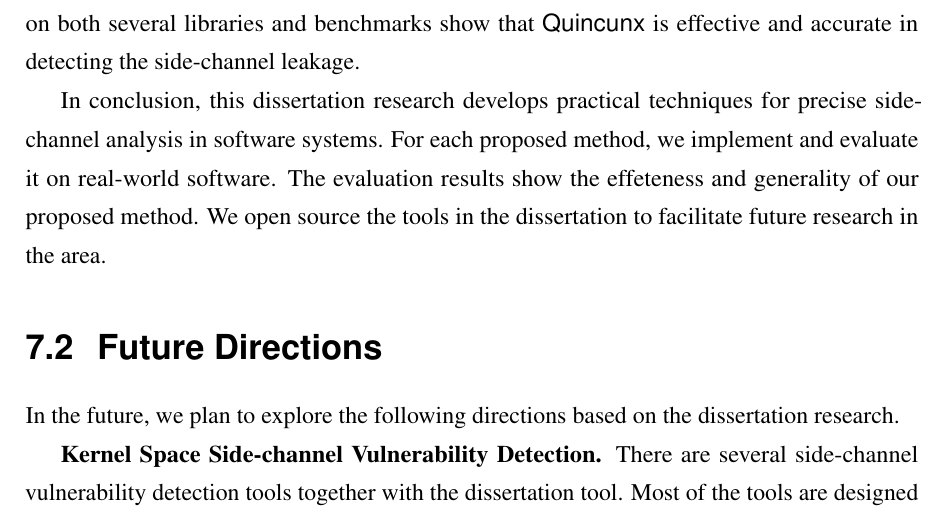
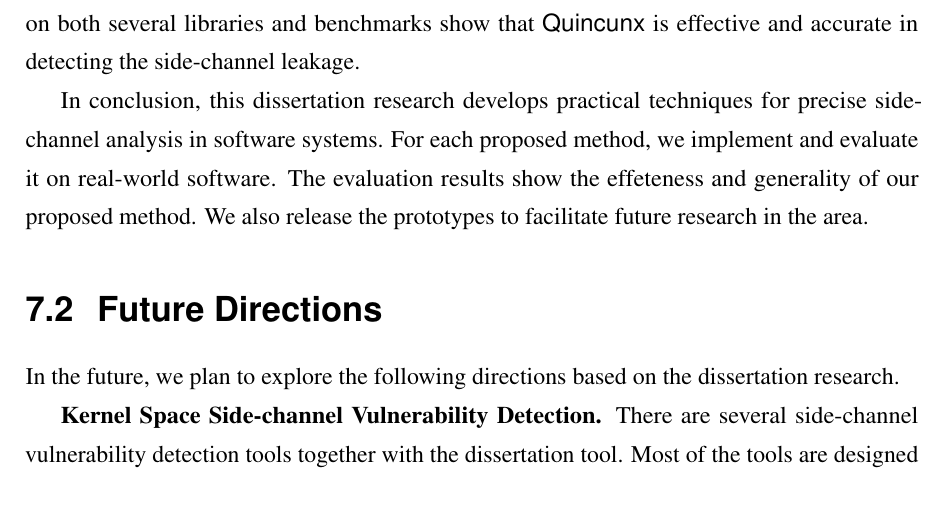
Before and after one commit to qinkunbao/Thesis, a LaTeX thesis (Qinkun-Dissertation.tex, which reads Chapter-7/Chapter-7.tex): part of page 111 of 130, cut so that both start at the same text. Compiled offline with pdfLaTeX; a missing bibliography style is replaced by a similar one.

Commit message:
Updates from Overleaf

```diff
--- a/Chapter-7/Chapter-7.tex
+++ b/Chapter-7/Chapter-7.tex
@@ -9,7 +9,7 @@ In Chapter~\ref{chapter4}, we present a novel method to quantify address-based s
 
 In Chapter~\ref{chapter5}, we propose a fuzzing method to automatically detect and quantify the address-based side-channel leakages automatically. The proposed method can produce an estimation of the side-channel leakage of the deterministic program. As a result, any severe leakage reported by \ctool{} is a true severe leakage. We also study the total effect of two leakages. Using statistical hypothesis testing, we are able to determine if the two leakages are independent. If so, we can calculate the sum of the amount of leakage by adding them. Our evaluation result on both several libraries and benchmarks show that \ctool{} is effective and accurate in detecting the side-channel leakage.
 
-In conclusion, this dissertation research develops practical techniques for precise side-channel analysis in software systems. For each proposed method, we implement and evaluate it on real-world software. The evaluation results show the effeteness and generality of our proposed method.  We open source the tools in the dissertation to facilitate future research in the area.
+In conclusion, this dissertation research develops practical techniques for precise side-channel analysis in software systems. For each proposed method, we implement and evaluate it on real-world software. The evaluation results show the effeteness and generality of our proposed method.  We also release the prototypes to facilitate future research in the area.
 \section{Future Directions}
 In the future, we plan to explore the following directions based on the dissertation research.
 
```
